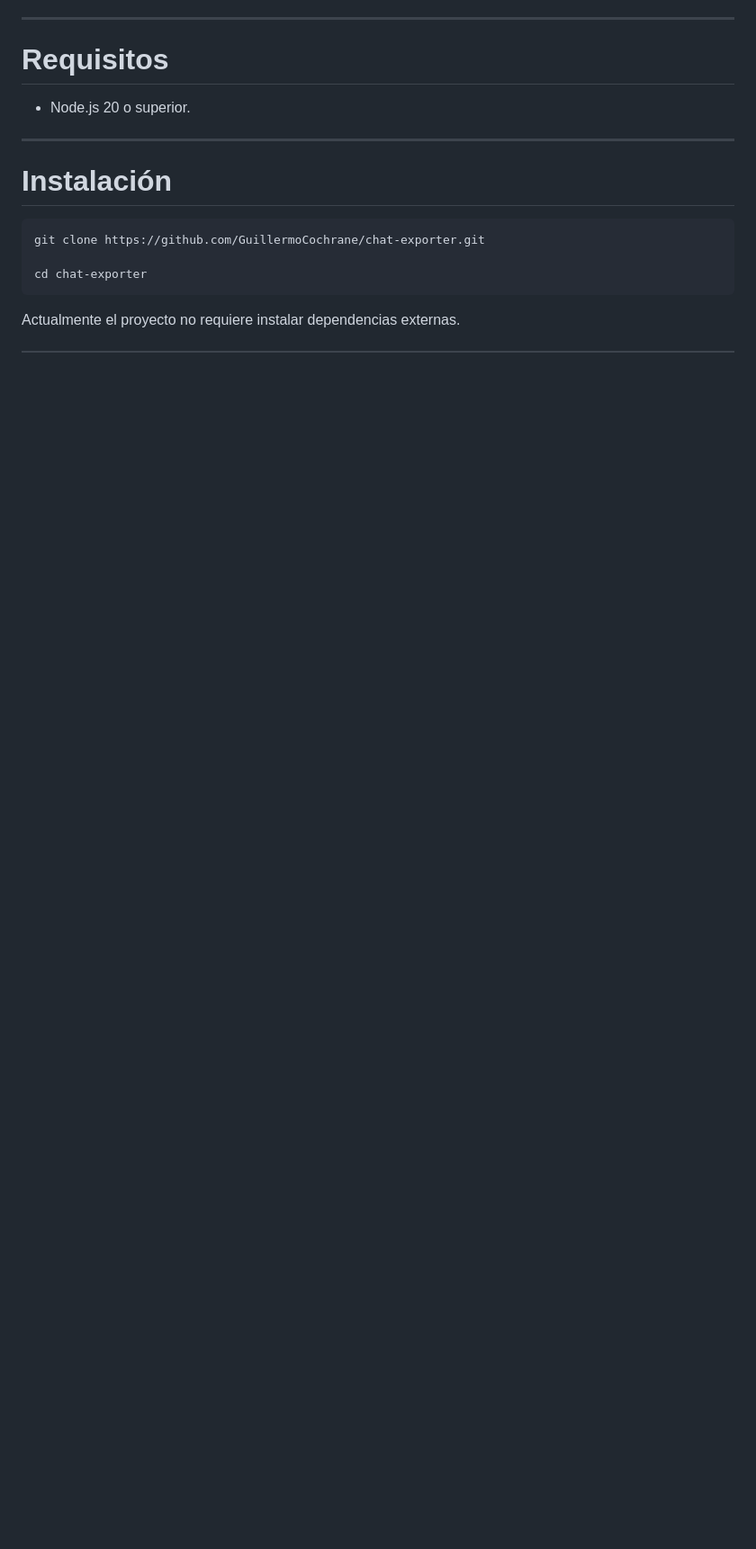
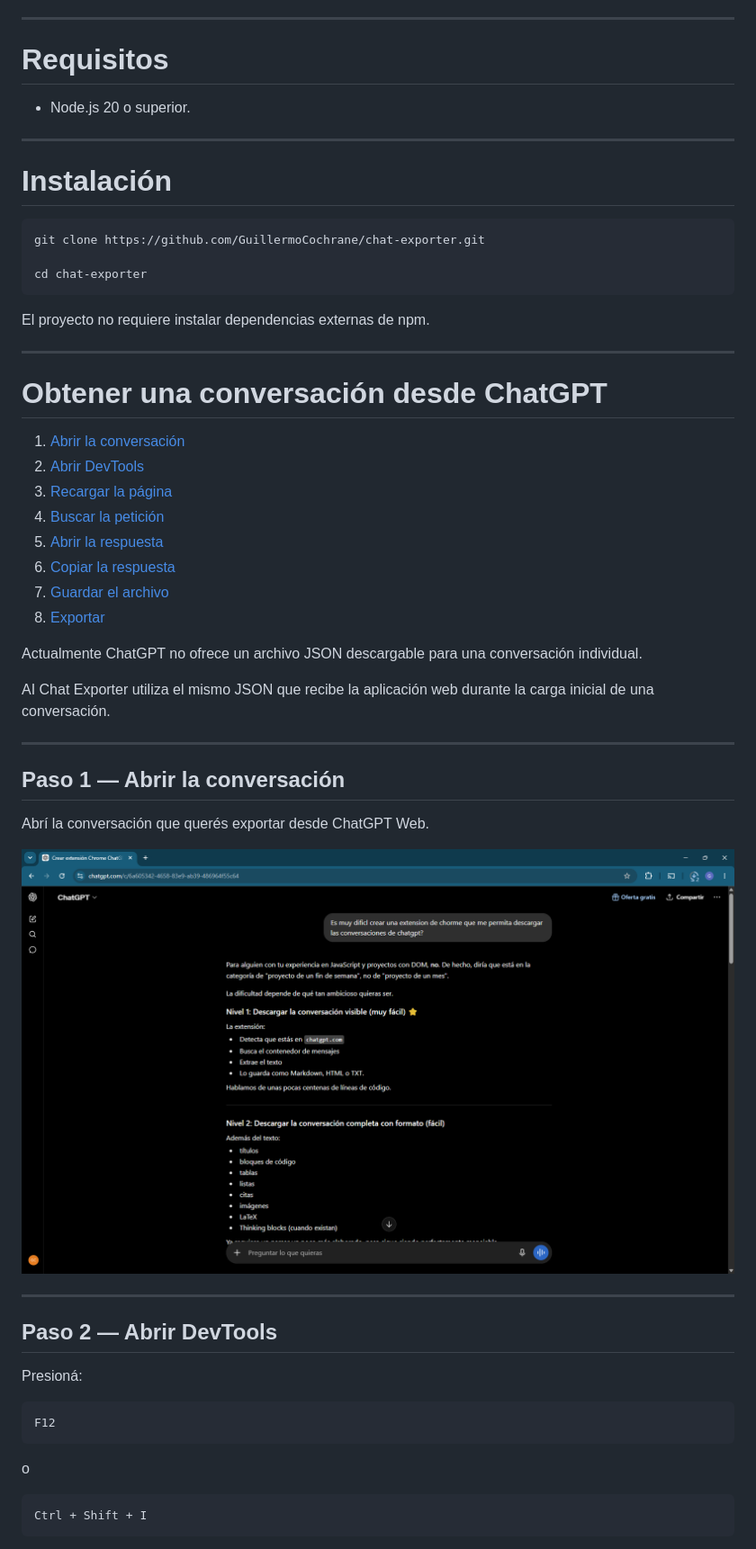
Before and after one commit to GuillermoCochrane/chat-exporter, a Markdown page: README.md, the part around the change printed below. Shown: that part at 90% size. Rendered like a GitHub page; pictures changed too: docs/img/walkthrough_1.png (added); blank space fills up the shorter version.

Commit message:
docs: actualizar README para la versión 1.0.0

````diff
--- a/README.md
+++ b/README.md
@@ -48,4 +65,46 @@ git clone https://github.com/GuillermoCochrane/chat-exporter.git
 cd chat-exporter
 ```
 
-Actualmente el proyecto no requiere instalar dependencias externas.
+El proyecto no requiere instalar dependencias externas de npm.
+
+---
+
+# Obtener una conversación desde ChatGPT
+
+1. [Abrir la conversación](#paso-1--abrir-la-conversación)
+2. [Abrir DevTools](#paso-2--abrir-devtools)
+3. [Recargar la página](#paso-3--recargar-la-página)
+4. [Buscar la petición](#paso-4--buscar-la-petición)
+5. [Abrir la respuesta](#paso-5--abrir-la-respuesta)
+6. [Copiar la respuesta](#paso-6--copiar-la-respuesta)
+7. [Guardar el archivo](#paso-7--guardar-el-archivo)
+8. [Exportar](#paso-8--exportar)
+
+Actualmente ChatGPT no ofrece un archivo JSON descargable para una conversación individual.
+
+AI Chat Exporter utiliza el mismo JSON que recibe la aplicación web durante la carga inicial de una conversación.
+
+---
+
+## Paso 1 — Abrir la conversación
+
+Abrí la conversación que querés exportar desde ChatGPT Web.
+
+![Conversación abierta](docs/img/walkthrough_1.png)
+
+---
+
+## Paso 2 — Abrir DevTools
+
+Presioná:
+
+```text
+F12
+```
+
+o
+
+```text
+Ctrl + Shift + I
+```
+
````
Also changed, not shown: other parts of README.md (+122 -12 lines), docs/img/walkthrough_2.png (added), docs/img/walkthrough_3.png (added), docs/img/walkthrough_4.png (added), docs/img/walkthrough_5.png (added).
